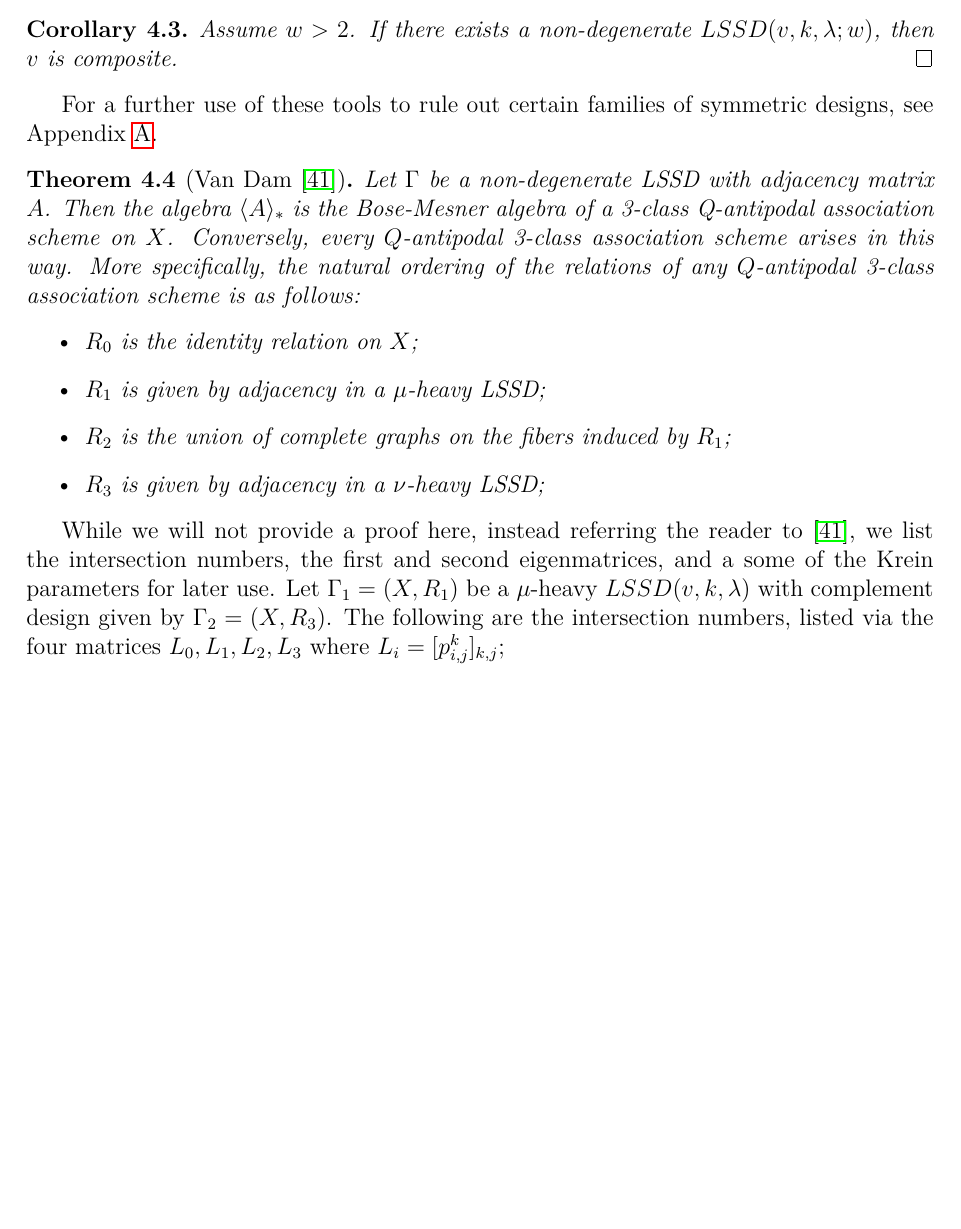
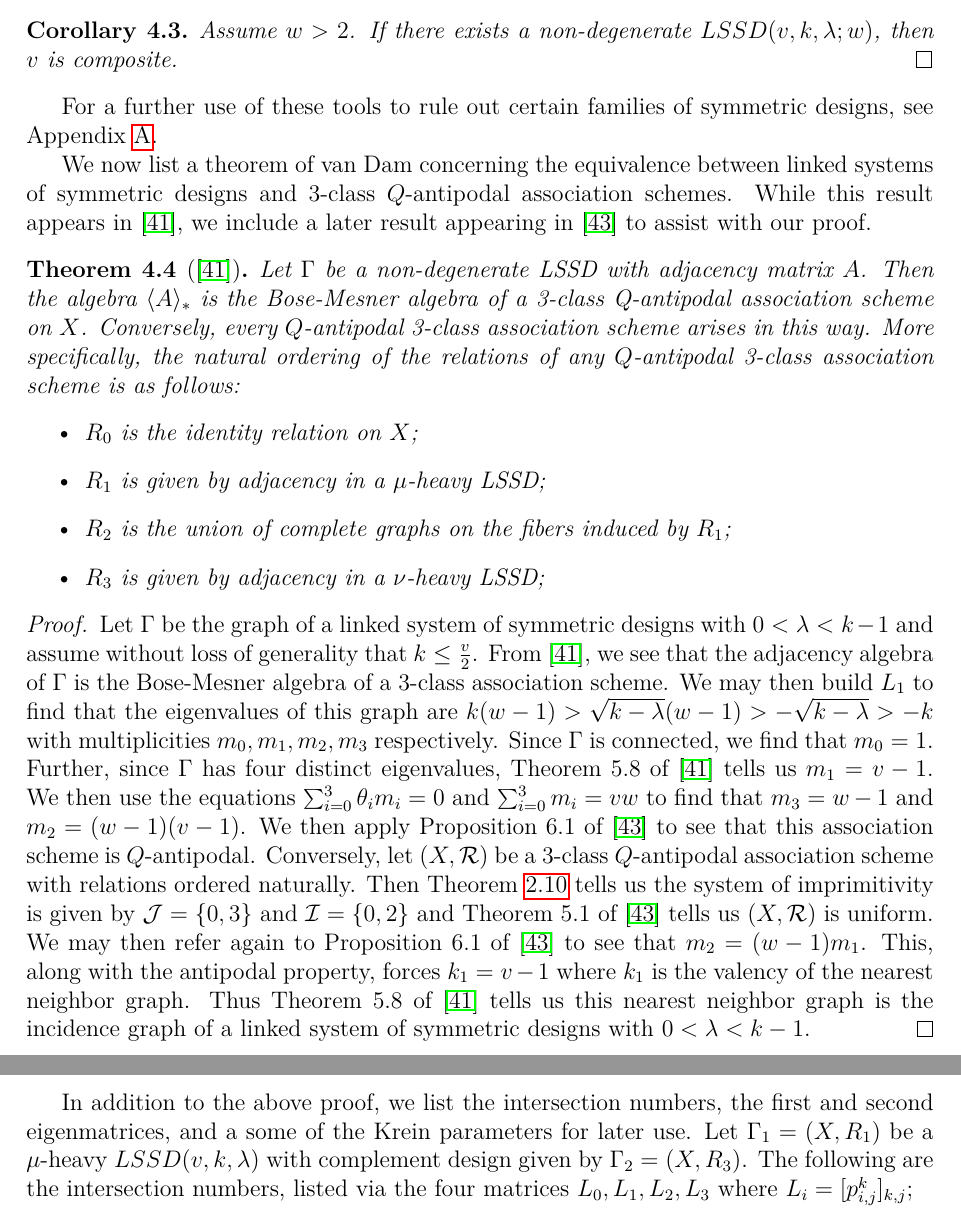
Before and after one commit to Bgkodalen/Research, a LaTeX thesis (Dissertation/Dissertation.tex, which reads Dissertation/3-class.tex): part of page 70 of 142 before the commit and two parts of pages 70 and 71 of 142 after it, the two joined at a grey line, cut so that both start at the same text, the shorter picture padded with empty space. Compiled offline with pdfLaTeX.

Commit message:
final 2-4

```diff
--- a/Dissertation/3-class.tex
+++ b/Dissertation/3-class.tex
@@ -100,7 +100,9 @@ The case where $k=1$ or $k=v-1$ produces LSSDs which are not of interest to us a
 	Assume $w>2$. If there exists a non-degenerate $LSSD(v,k,\lambda;w)$, then $v$ is composite.\qed
 \end{cor}
 For a further use of these tools to rule out certain families of symmetric designs, see Appendix \ref{families}.
-\begin{thm}[Van Dam \cite{VanDam1999}]
+
+We now list a theorem of van Dam concerning the equivalence between linked systems of symmetric designs and 3-class $Q$-antipodal association schemes. While this result appears in \cite{VanDam1999}, we include a later result appearing in \cite{vanDam2013} to assist with our proof.
+\begin{thm}[\cite{VanDam1999}]
 	\label{Qpoly}
 	Let $\Gamma$ be a non-degenerate LSSD with adjacency matrix $A$. Then the algebra $\langle A\rangle_*$ is the Bose-Mesner algebra of a 3-class Q-antipodal association scheme on $X$. Conversely, every $Q$-antipodal 3-class association scheme arises in this way. More specifically, the natural ordering of the relations of any $Q$-antipodal 3-class association scheme is as follows:
 	\begin{itemize}
@@ -110,7 +112,10 @@ For a further use of these tools to rule out certain families of symmetric desig
 		\item $R_3$ is given by adjacency in a $\nu$-heavy LSSD;
 	\end{itemize}
 \end{thm}
-While we will not provide a proof here, instead referring the reader to \cite{VanDam1999}, we list the intersection numbers, the first and second eigenmatrices, and a some of the Krein parameters for later use. Let $\Gamma_1 = (X,R_1)$ be a $\mu$-heavy $LSSD(v,k,\lambda)$ with complement design given by $\Gamma_2 = (X,R_3)$. The following are the intersection numbers, listed via the four matrices $L_0,L_1,L_2,L_3$ where $L_i = [p_{i,j}^k]_{k,j}$;
+\begin{proof}
+	Let $\Gamma$ be the graph of a linked system of symmetric designs with $0<\lambda<k-1$ and assume without loss of generality that $k\leq \frac{v}{2}$. From \cite{VanDam1999}, we see that the adjacency algebra of $\Gamma$ is the Bose-Mesner algebra of a 3-class association scheme. We may then build $L_1$ to find that the eigenvalues of this graph are $k(w-1)>\sqrt{k-\lambda}(w-1)>-\sqrt{k-\lambda}>-k$ with multiplicities $m_0,m_1,m_2,m_3$ respectively. Since $\Gamma$ is connected, we find that $m_0=1$. Further, since $\Gamma$ has four distinct eigenvalues, Theorem 5.8 of \cite{VanDam1999} tells us $m_1 = v-1$. We then use the equations $\sum_{i=0}^3\theta_im_i = 0$ and $\sum_{i=0}^3 m_i = vw$ to find that $m_3 = w-1$ and $m_2 = (w-1)(v-1)$. We then apply Proposition 6.1 of \cite{vanDam2013} to see that this association scheme is $Q$-antipodal. Conversely, let $(X,\mathcal{R})$ be a 3-class $Q$-antipodal association scheme with relations ordered naturally. Then Theorem \ref{suzukiimprim} tells us the system of imprimitivity is given by $\mathcal{J} = \left\{0,3\right\}$ and $\mathcal{I} = \left\{0,2\right\}$ and Theorem 5.1 of \cite{vanDam2013} tells us $(X,\mathcal{R})$ is uniform. We may then refer again to Proposition 6.1 of \cite{vanDam2013} to see that $m_2 = (w-1)m_1$. This, along with the antipodal property, forces $k_1 = v-1$ where $k_1$ is the valency of the nearest neighbor graph. Thus Theorem 5.8 of \cite{VanDam1999} tells us this nearest neighbor graph is the incidence graph of a linked system of symmetric designs with $0<\lambda<k-1$.
+\end{proof}
+In addition to the above proof, we list the intersection numbers, the first and second eigenmatrices, and a some of the Krein parameters for later use. Let $\Gamma_1 = (X,R_1)$ be a $\mu$-heavy $LSSD(v,k,\lambda)$ with complement design given by $\Gamma_2 = (X,R_3)$. The following are the intersection numbers, listed via the four matrices $L_0,L_1,L_2,L_3$ where $L_i = [p_{i,j}^k]_{k,j}$;
 \[\begin{aligned}
 L_0 &= \left[\begin{array}{cccc}
 1 & 0 & 0 & 0\\
```
Also changed, not shown: 2 other files.
